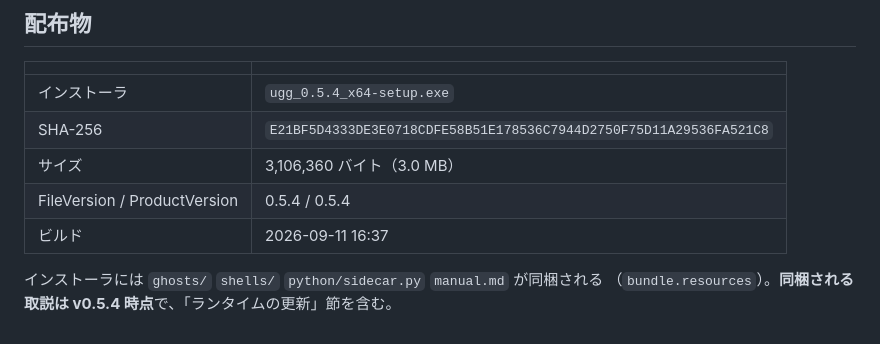
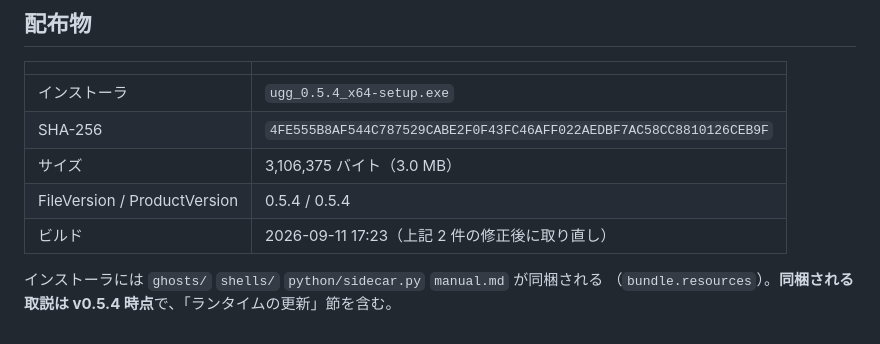
Before and after one commit to shihou1115/uggg, a Markdown page: docs/release-notes/v0.5.4.md, the part around the change. Rendered like a GitHub page.

Commit message:
docs: 修正後のビルドで SHA-256 を取り直す
確認ダイアログと CREATE_NO_WINDOW の修正でバイナリが変わったため。
記録とバイナリの SHA がずれると記録の意味が無い。

Co-Authored-By: Claude Opus 5 <noreply@anthropic.com>

```diff
--- a/docs/release-notes/v0.5.4.md
+++ b/docs/release-notes/v0.5.4.md
@@ -218,10 +218,10 @@ v0.5.1・v0.5.3 と同型で **3 度目**。
 | | |
 |---|---|
 | インストーラ | `ugg_0.5.4_x64-setup.exe` |
-| SHA-256 | `E21BF5D4333DE3E0718CDFE58B51E178536C7944D2750F75D11A29536FA521C8` |
-| サイズ | 3,106,360 バイト（3.0 MB） |
+| SHA-256 | `4FE555B8AF544C787529CABE2F0F43FC46AFF022AEDBF7AC58CC8810126CEB9F` |
+| サイズ | 3,106,375 バイト（3.0 MB） |
 | FileVersion / ProductVersion | 0.5.4 / 0.5.4 |
-| ビルド | 2026-09-11 16:37 |
+| ビルド | 2026-09-11 17:23（上記 2 件の修正後に取り直し） |
 
 インストーラには `ghosts/` `shells/` `python/sidecar.py` `manual.md` が同梱される
 （`bundle.resources`）。**同梱される取説は v0.5.4 時点**で、「ランタイムの更新」節を含む。
```
